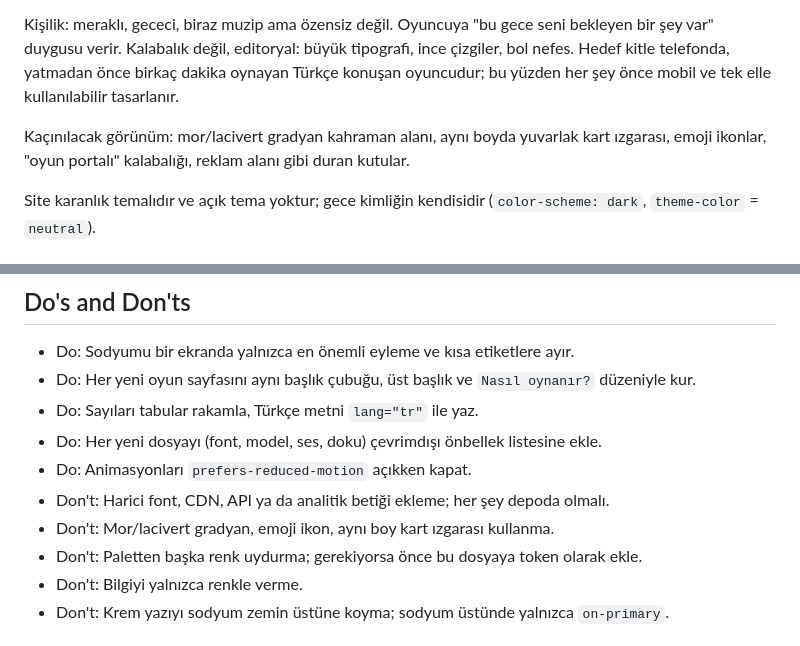
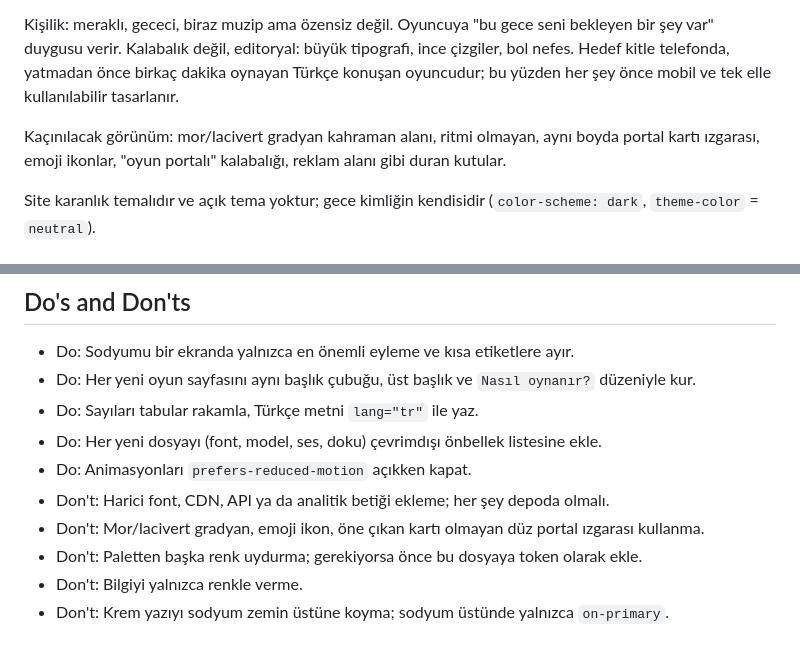
Before and after one commit to omergocmen/her-gece-oyun, a Markdown page: DESIGN.md, 2 parts joined by grey strips. Rendered like a GitHub page.

```diff
--- a/DESIGN.md
+++ b/DESIGN.md
@@ -168,7 +179,7 @@ Her Gece Oyun, gece yarısı basılan bir gazete gibi hissettirir. Zemin sıcak
 
 Kişilik: meraklı, gececi, biraz muzip ama özensiz değil. Oyuncuya "bu gece seni bekleyen bir şey var" duygusu verir. Kalabalık değil, editoryal: büyük tipografi, ince çizgiler, bol nefes. Hedef kitle telefonda, yatmadan önce birkaç dakika oynayan Türkçe konuşan oyuncudur; bu yüzden her şey önce mobil ve tek elle kullanılabilir tasarlanır.
 
-Kaçınılacak görünüm: mor/lacivert gradyan kahraman alanı, aynı boyda yuvarlak kart ızgarası, emoji ikonlar, "oyun portalı" kalabalığı, reklam alanı gibi duran kutular.
+Kaçınılacak görünüm: mor/lacivert gradyan kahraman alanı, ritmi olmayan, aynı boyda portal kartı ızgarası, emoji ikonlar, "oyun portalı" kalabalığı, reklam alanı gibi duran kutular.
 
 Site karanlık temalıdır ve açık tema yoktur; gece kimliğin kendisidir (`color-scheme: dark`, `theme-color` = `neutral`).
 
@@ -241,7 +253,7 @@ Uzak yıldızlar (künyede birkaç piksellik noktalar) dekoratiftir ve içerikle
 - Do: Her yeni dosyayı (font, model, ses, doku) çevrimdışı önbellek listesine ekle.
 - Do: Animasyonları `prefers-reduced-motion` açıkken kapat.
 - Don't: Harici font, CDN, API ya da analitik betiği ekleme; her şey depoda olmalı.
-- Don't: Mor/lacivert gradyan, emoji ikon, aynı boy kart ızgarası kullanma.
+- Don't: Mor/lacivert gradyan, emoji ikon, öne çıkan kartı olmayan düz portal ızgarası kullanma.
 - Don't: Paletten başka renk uydurma; gerekiyorsa önce bu dosyaya token olarak ekle.
 - Don't: Bilgiyi yalnızca renkle verme.
 - Don't: Krem yazıyı sodyum zemin üstüne koyma; sodyum üstünde yalnızca `on-primary`.
```
Also changed, not shown: other parts of DESIGN.md (+22 -10 lines).
